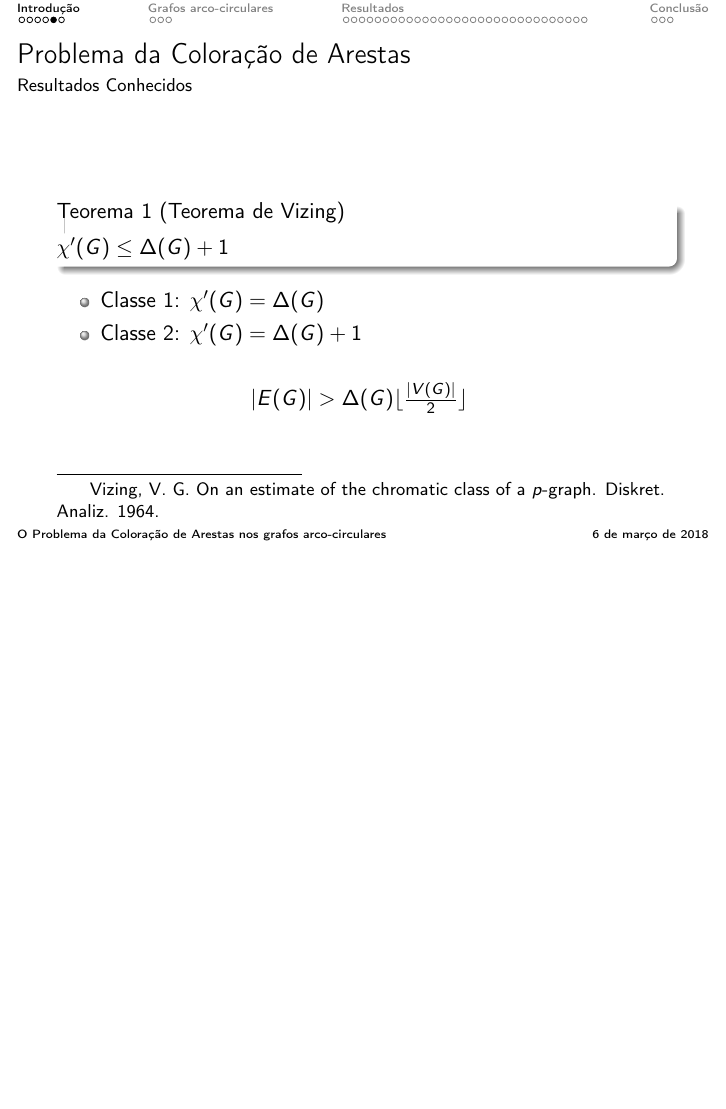
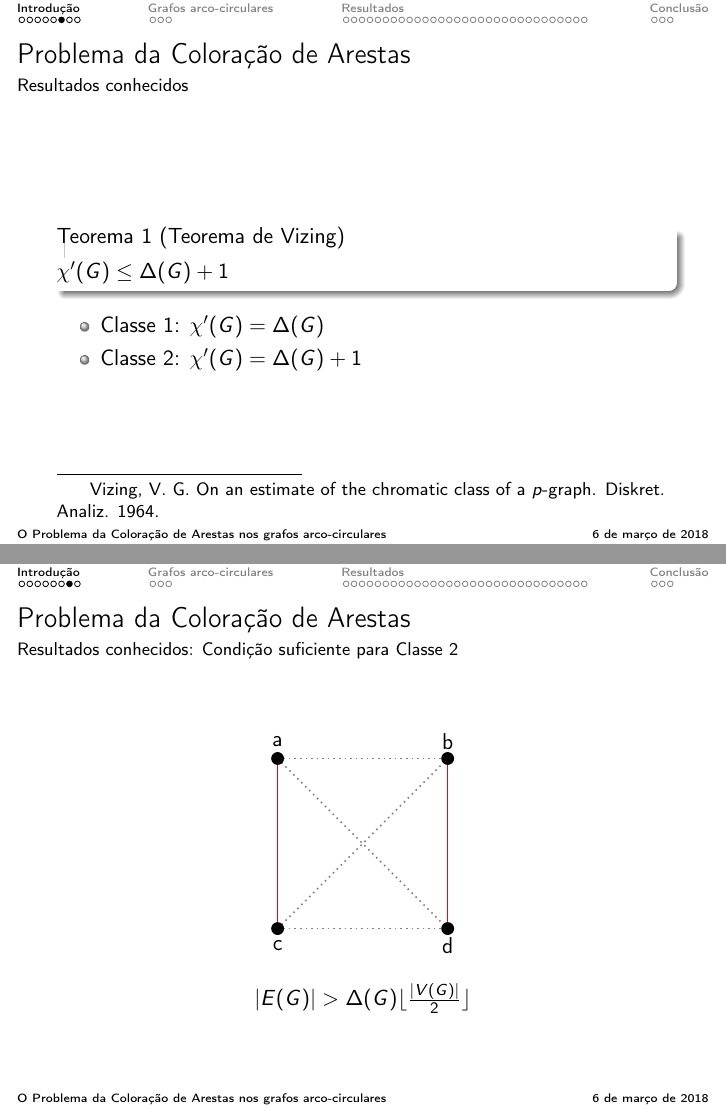
Before and after one commit to jpwbernardi/apresentacao-sem, LaTeX slides (main.tex): page 10 of 68 before the commit and pages 10 and 12 of 70 after it, the two joined at a grey line, the shorter picture padded with empty space. Compiled offline with pdfLaTeX.

Commit message:
Apresentação pronta

```diff
--- a/main.tex
+++ b/main.tex
@@ -236,7 +286,7 @@
   \end{itemize}
 \end{frame}
 
-\begin{frame}{Problema da Coloração de Arestas}{Resultados Conhecidos}
+\begin{frame}{Problema da Coloração de Arestas}{Resultados conhecidos}
   \blfootnote{Vizing, V. G. On an estimate of
         the chromatic class of a $p$-graph. Diskret. Analiz. 1964.}\begin{thm}[Teorema de Vizing]
     $\chi'(G) \leq \Delta(G) + 1$
@@ -245,16 +295,39 @@
   \item Classe 1: $\chi'(G) = \Delta(G)$
   \item Classe 2: $\chi'(G) = \Delta(G) + 1$
   \end{itemize}
-  \centering
-  \vspace{0.2in}
-  \only<2>{
-    $\lfloor\frac{|V(G)|}{2}\rfloor$
-  }
-  \only<3>{
-    $|E(G)| > \Delta(G)\lfloor\frac{|V(G)|}{2}\rfloor$
-  }
-\end{frame}
-
+\end{frame}
+
+\begin{frame}{Problema da Coloração de Arestas}{Resultados conhecidos:
+    Condição suficiente para Classe 2}
+  \begin{center}
+  %\vspace{0.2in}
+    \begin{tikzpicture}[scale=3]
+      \draw (0, -0.1) node {c};
+      \draw (1, -0.1) node {d};
+      \draw (0, 1.1) node {a};
+      \draw (1, 1.1) node {b};
+      % \draw[very thick,->] (-0.4,0.5) -- (-0.2,0.5);
+      \draw[thick][red] (0,0) -- (0,1);
+      \draw[thick,dotted][gray] (0,0) -- (1,1);
+      \draw[thick,dotted][gray] (0,0) -- (1,0);
+      \draw[thick,dotted][gray] (0,1) -- (1,0);
+      \draw[thick,dotted][gray] (0,1) -- (1,1);
+      \draw[thick][red] (1,1) -- (1,0);
+      \filldraw [black] (0,0) circle (1pt)
+      (0,1) circle (1pt)
+      (1,1) circle (1pt)
+      (1,0) circle (1pt);
+    \end{tikzpicture}
+  \end{center}
+  \begin{center}
+    \only<1>{
+      $\lfloor\frac{|V(G)|}{2}\rfloor$
+    }
+    \only<2->{
+      $|E(G)| > \Delta(G)\lfloor\frac{|V(G)|}{2}\rfloor$
+    }
+  \end{center}
+\end{frame}
 
 \begin{frame}{Problema da Coloração de Arestas}{Resultados conhecidos}
   \begin{itemize}
```
Also changed, not shown: main.tex (56 more changed lines).
